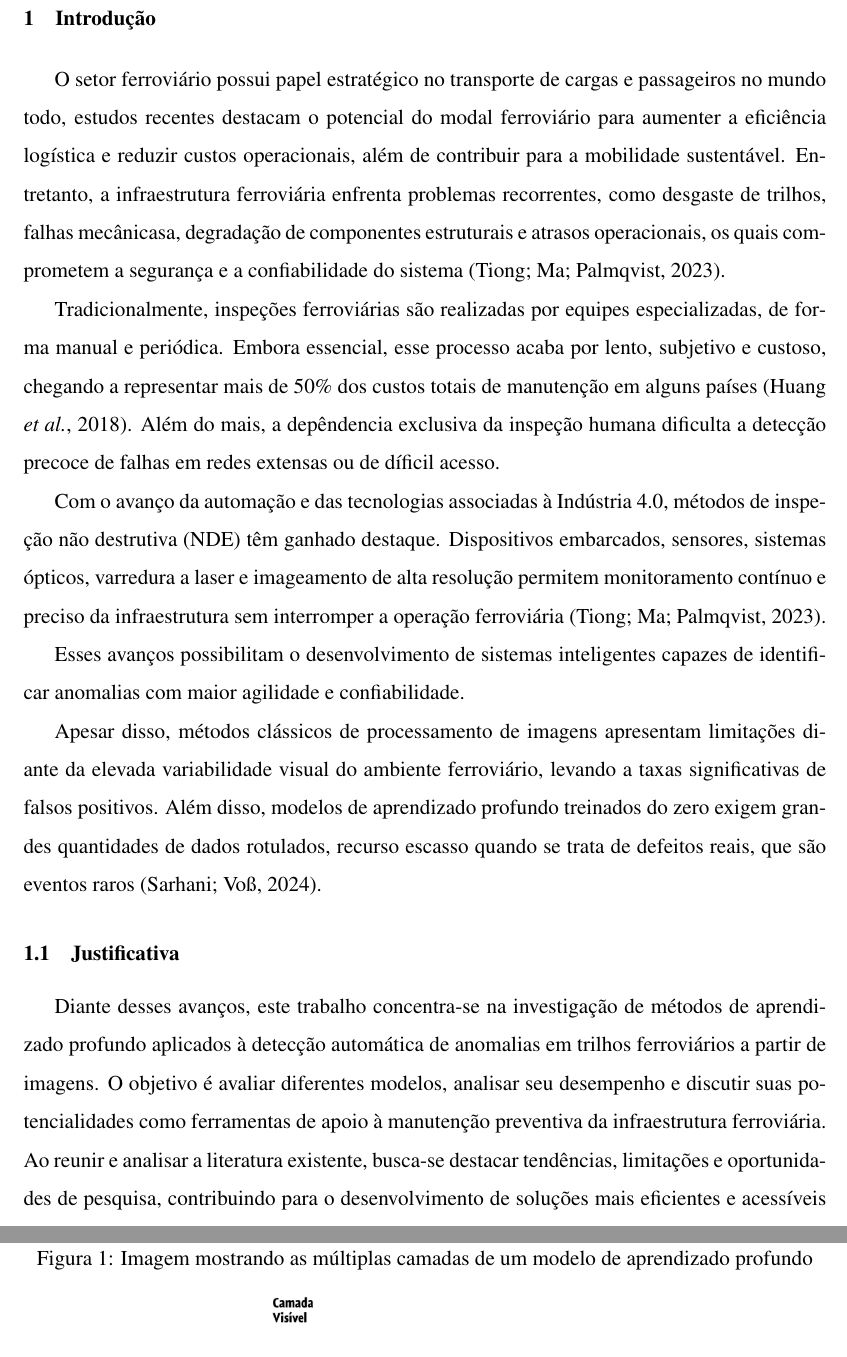
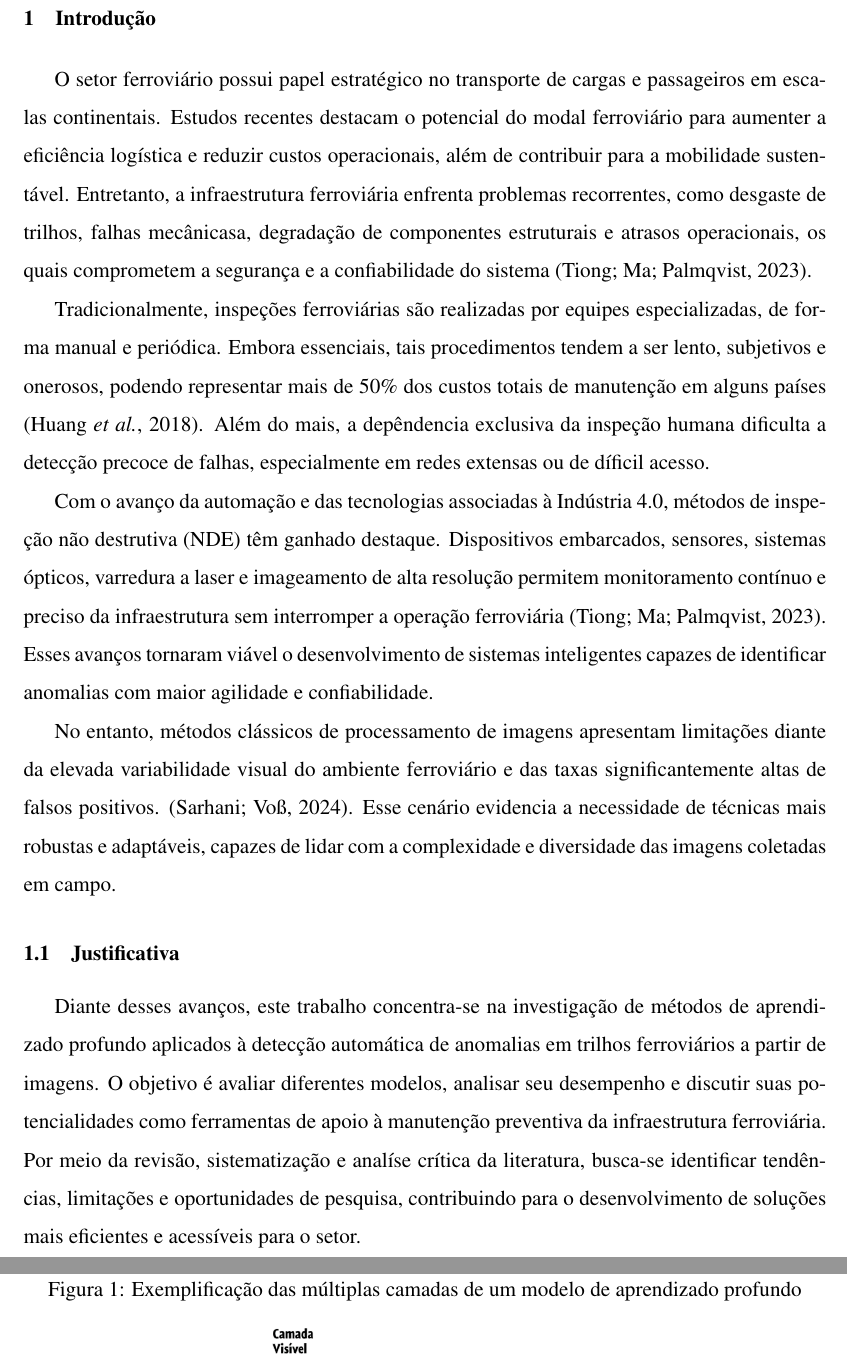
Before and after one commit to Kampuz/tcc, a LaTeX document (revisao bibliografica/documento/main.tex, which reads revisao bibliografica/documento/sections/textual/1-introducao.tex, revisao bibliografica/documento/sections/textual/2-aprofundamento.tex): two parts of pages 8 and 10 of 20, joined at a grey line, cut so that both start at the same text. Compiled offline with pdfLaTeX.

Commit message:
introdução pronta

```diff
--- a/revisao bibliografica/documento/sections/textual/1-introducao.tex
+++ b/revisao bibliografica/documento/sections/textual/1-introducao.tex
@@ -1,21 +1,20 @@
 \section{Introdução}
 
-O setor ferroviário possui papel estratégico no transporte de cargas e passageiros no mundo todo, estudos recentes destacam o potencial do modal ferroviário para aumenter a eficiência logística e reduzir custos operacionais, além de contribuir para a mobilidade sustentável.
+O setor ferroviário possui papel estratégico no transporte de cargas e passageiros em escalas continentais. Estudos recentes destacam o potencial do modal ferroviário para aumenter a eficiência logística e reduzir custos operacionais, além de contribuir para a mobilidade sustentável.
 Entretanto, a infraestrutura ferroviária enfrenta problemas recorrentes, como desgaste de trilhos, falhas mecânicasa, degradação de componentes estruturais e atrasos operacionais, os quais comprometem a segurança e a confiabilidade do sistema \cite{TIONG2023104027}.
 
-Tradicionalmente, inspeções ferroviárias são realizadas por equipes especializadas, de for\-ma manual e periódica. Embora essencial, esse processo acaba por lento, subjetivo e custoso, chegando a representar mais de 50\% dos custos totais de manutenção em alguns países \cite{HUANG201846}. Além do mais, a depêndencia exclusiva da inspeção humana dificulta a detecção precoce de falhas em redes extensas ou de díficil acesso.
+Tradicionalmente, inspeções ferroviárias são realizadas por equipes especializadas, de for\-ma manual e periódica. Embora essenciais, tais procedimentos tendem a ser lento, subjetivos e onerosos, podendo representar mais de 50\% dos custos totais de manutenção em alguns países \cite{HUANG201846}. Além do mais, a depêndencia exclusiva da inspeção humana dificulta a detecção precoce de falhas, especialmente em redes extensas ou de díficil acesso.
 
 Com o avanço da automação e das tecnologias associadas à Indústria 4.0, métodos de inspeção não destrutiva (NDE) têm ganhado destaque. Dispositivos embarcados, sensores, sistemas ópticos, varredura a laser e imageamento de alta resolução permitem monitoramento contínuo e preciso da infraestrutura sem interromper a operação ferroviária \cite{TIONG2023104027}.
+Esses avanços tornaram viável o desenvolvimento de sistemas inteligentes capazes de identificar anomalias com maior agilidade e confiabilidade.
 
-Esses avanços possibilitam o desenvolvimento de sistemas inteligentes capazes de identificar anomalias com maior agilidade e confiabilidade.
-
-Apesar disso, métodos clássicos de processamento de imagens apresentam limitações diante da elevada variabilidade visual do ambiente ferroviário, levando a taxas significativas de falsos positivos. Além disso, modelos de aprendizado profundo treinados do zero exigem grandes quantidades de dados rotulados, recurso escasso quando se trata de defeitos reais, que são eventos raros \cite{SARHANI2024100120}.
+No entanto, métodos clássicos de processamento de imagens apresentam limitações diante da elevada variabilidade visual do ambiente ferroviário e das taxas significantemente altas de falsos positivos. \cite{SARHANI2024100120}. Esse cenário evidencia a necessidade de técnicas mais robustas e adaptáveis, capazes de lidar com a complexidade e diversidade das imagens coletadas em campo.
 
 \subsection{Justificativa}
 
 Diante desses avanços, este trabalho concentra-se na investigação de métodos de aprendizado profundo aplicados à detecção automática de anomalias em trilhos ferroviários a partir de imagens.
 O objetivo é avaliar diferentes modelos, analisar seu desempenho e discutir suas potencialidades como ferramentas de apoio à manutenção preventiva da infraestrutura ferroviária.
-Ao reunir e analisar a literatura existente, busca-se destacar tendências, limitações e oportunidades de pesquisa, contribuindo para o desenvolvimento de soluções mais eficientes e acessíveis para o setor.
+Por meio da revisão, sistematização e analíse crítica da literatura, busca-se identificar tendências, limitações e oportunidades de pesquisa, contribuindo para o desenvolvimento de soluções mais eficientes e acessíveis para o setor.
 
 \subsection{Objetivos}
 
--- a/revisao bibliografica/documento/sections/textual/2-aprofundamento.tex
+++ b/revisao bibliografica/documento/sections/textual/2-aprofundamento.tex
@@ -10,7 +10,7 @@ As redes profundas são compostas por várias unidades chamadas neurônios artif
 
 \begin{figure}[H]
     \centering
-    \caption{Imagem mostrando as múltiplas camadas de um modelo de aprendizado profundo}
+    \caption{Exemplificação das múltiplas camadas de um modelo de aprendizado profundo}
     \includegraphics[width=0.5\linewidth]{images/aprendizado profundo.png}\\
     \fonteimagem{Fonte: \textcite{researchgate2025}}
     \label{fig:aprendizado profundo}
```
Also changed, not shown: 1 other file.
